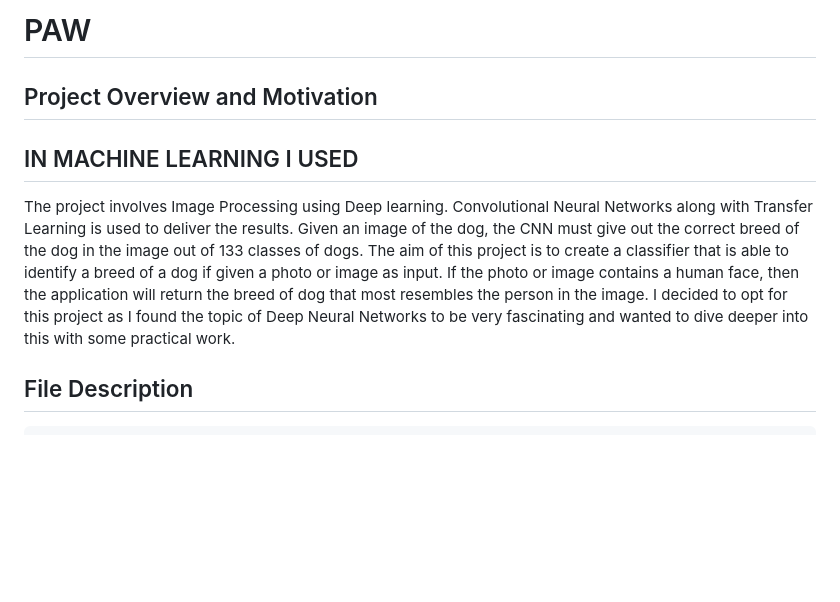
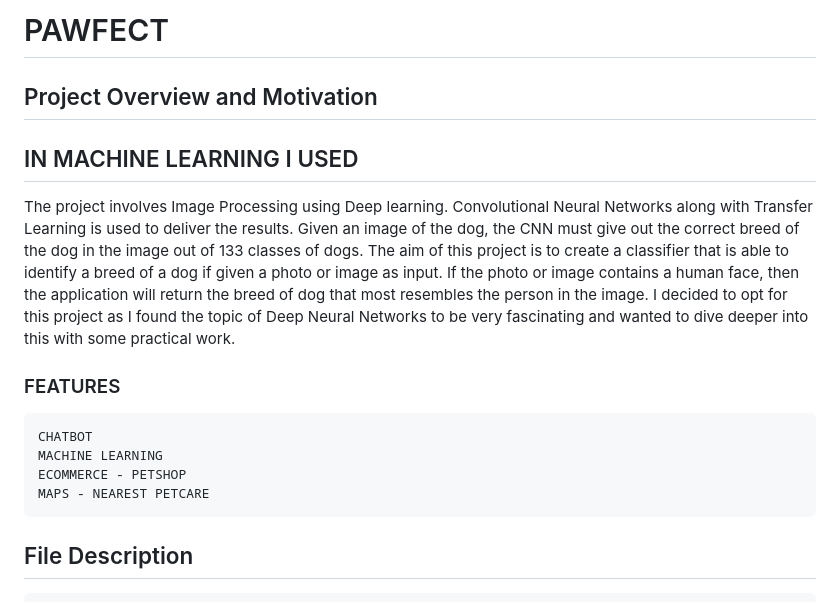
Before and after one commit to Hemanth098/PAWFECT, a Markdown page: README.md, the part around the change. Drawn GitHub-style; blank space fills up the shorter version.

```diff
--- a/README.md
+++ b/README.md
@@ -1,9 +1,13 @@
-# PAW
+# PAWFECT
 ## Project Overview and Motivation
 ## IN MACHINE LEARNING I USED
 The project involves Image Processing using Deep learning. Convolutional Neural Networks along with Transfer Learning is used to deliver the results. Given an image of the dog, the CNN must give out the correct breed of the dog in the image out of 133 classes of dogs.
 The aim of this project is to create a classifier that is able to identify a breed of a dog if given a photo or image as input. If the photo or image contains a human face, then the application will return the breed of dog that most resembles the person in the image. I decided to opt for this project as I found the topic of Deep Neural Networks to be very fascinating and wanted to dive deeper into this with some practical work.
-
+### FEATURES
+    CHATBOT
+    MACHINE LEARNING
+    ECOMMERCE - PETSHOP
+    MAPS - NEAREST PETCARE
 ## File Description
 ~~~~~~~
 PAWFECT
```
